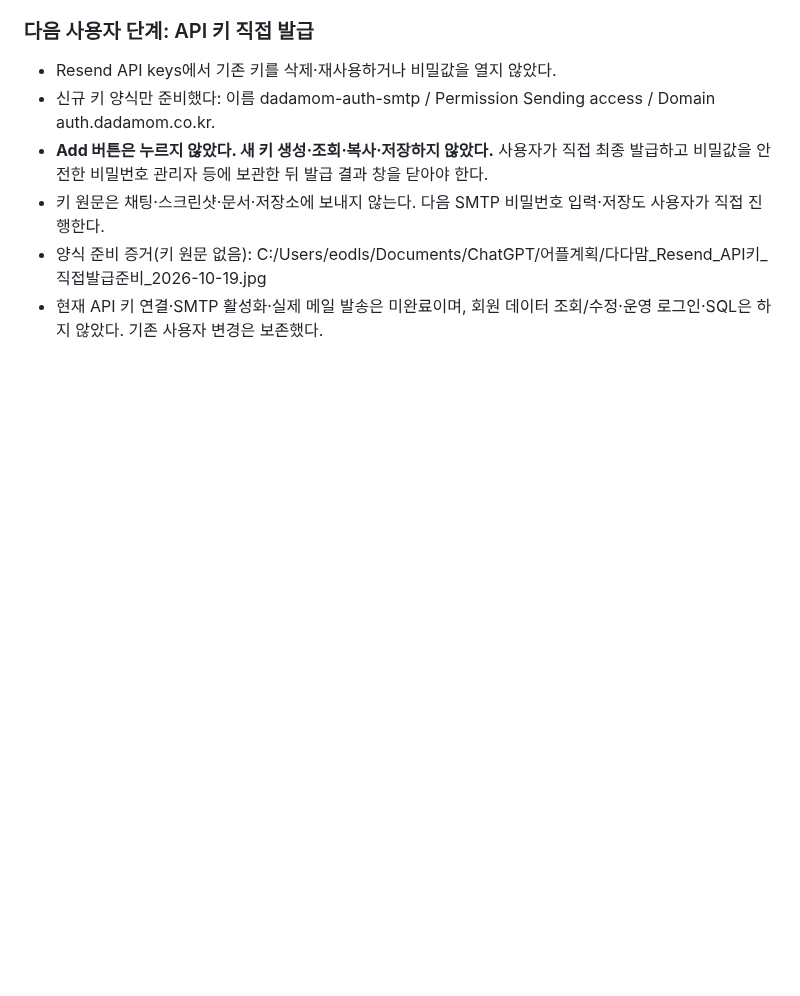
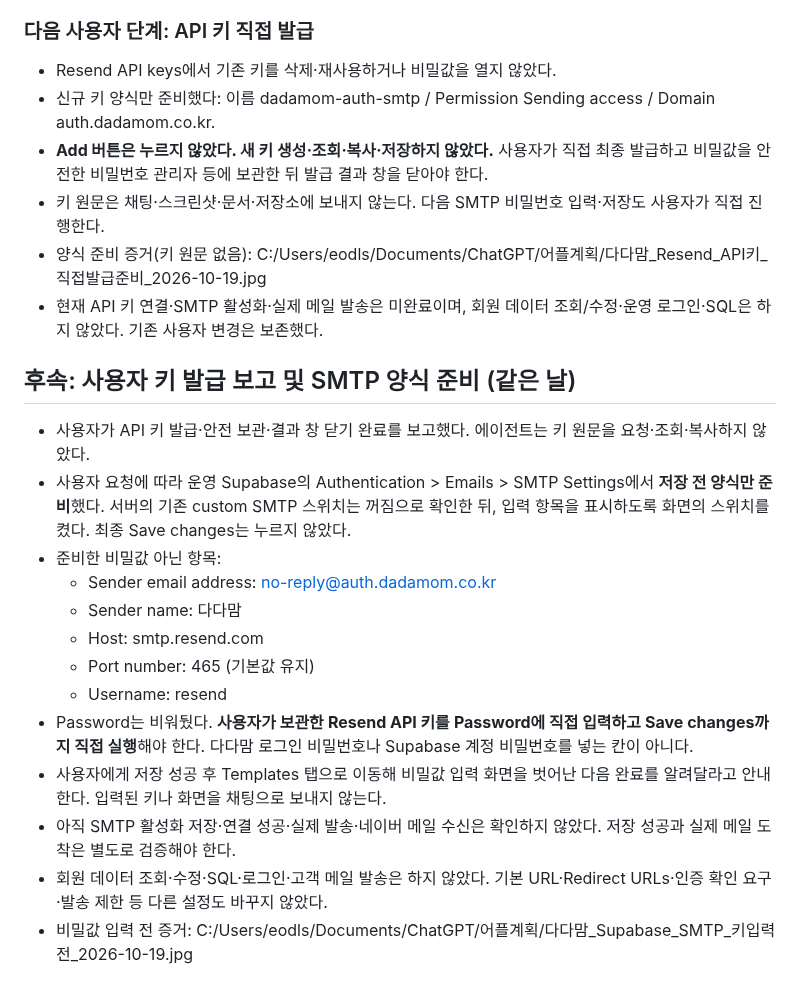
Before and after one commit to adultryun188-lang/dadamom-test, a Markdown page: docs/Resend_발신도메인_DNS설정_2026-10-19.md, the part around the change. Drawn GitHub-style; blank space fills up the shorter version.

Commit message:
[skip ci] 문서: SMTP 비밀키 직접 입력 전 준비 상태 기록

```diff
--- a/docs/Resend_발신도메인_DNS설정_2026-10-19.md
+++ b/docs/Resend_발신도메인_DNS설정_2026-10-19.md
@@ -65,3 +65,19 @@ p=MIGfMA0GCSqGSIb3DQEBAQUAA4GNADCBiQKBgQDBKm91D6b1soa7yDfMcSedMJLE4Z0Jb98JgVadoZ
 - 키 원문은 채팅·스크린샷·문서·저장소에 보내지 않는다. 다음 SMTP 비밀번호 입력·저장도 사용자가 직접 진행한다.
 - 양식 준비 증거(키 원문 없음): C:/Users/eodls/Documents/ChatGPT/어플계획/다다맘_Resend_API키_직접발급준비_2026-10-19.jpg
 - 현재 API 키 연결·SMTP 활성화·실제 메일 발송은 미완료이며, 회원 데이터 조회/수정·운영 로그인·SQL은 하지 않았다. 기존 사용자 변경은 보존했다.
+
+## 후속: 사용자 키 발급 보고 및 SMTP 양식 준비 (같은 날)
+
+- 사용자가 API 키 발급·안전 보관·결과 창 닫기 완료를 보고했다. 에이전트는 키 원문을 요청·조회·복사하지 않았다.
+- 사용자 요청에 따라 운영 Supabase의 Authentication > Emails > SMTP Settings에서 **저장 전 양식만 준비**했다. 서버의 기존 custom SMTP 스위치는 꺼짐으로 확인한 뒤, 입력 항목을 표시하도록 화면의 스위치를 켰다. 최종 Save changes는 누르지 않았다.
+- 준비한 비밀값 아닌 항목:
+  - Sender email address: no-reply@auth.dadamom.co.kr
+  - Sender name: 다다맘
+  - Host: smtp.resend.com
+  - Port number: 465 (기본값 유지)
+  - Username: resend
+- Password는 비워뒀다. **사용자가 보관한 Resend API 키를 Password에 직접 입력하고 Save changes까지 직접 실행**해야 한다. 다다맘 로그인 비밀번호나 Supabase 계정 비밀번호를 넣는 칸이 아니다.
+- 사용자에게 저장 성공 후 Templates 탭으로 이동해 비밀값 입력 화면을 벗어난 다음 완료를 알려달라고 안내한다. 입력된 키나 화면을 채팅으로 보내지 않는다.
+- 아직 SMTP 활성화 저장·연결 성공·실제 발송·네이버 메일 수신은 확인하지 않았다. 저장 성공과 실제 메일 도착은 별도로 검증해야 한다.
+- 회원 데이터 조회·수정·SQL·로그인·고객 메일 발송은 하지 않았다. 기본 URL·Redirect URLs·인증 확인 요구·발송 제한 등 다른 설정도 바꾸지 않았다.
+- 비밀값 입력 전 증거: C:/Users/eodls/Documents/ChatGPT/어플계획/다다맘_Supabase_SMTP_키입력전_2026-10-19.jpg
```
Also changed, not shown: docs/인수인계_2026-10-16.md (+1 -0 lines).
